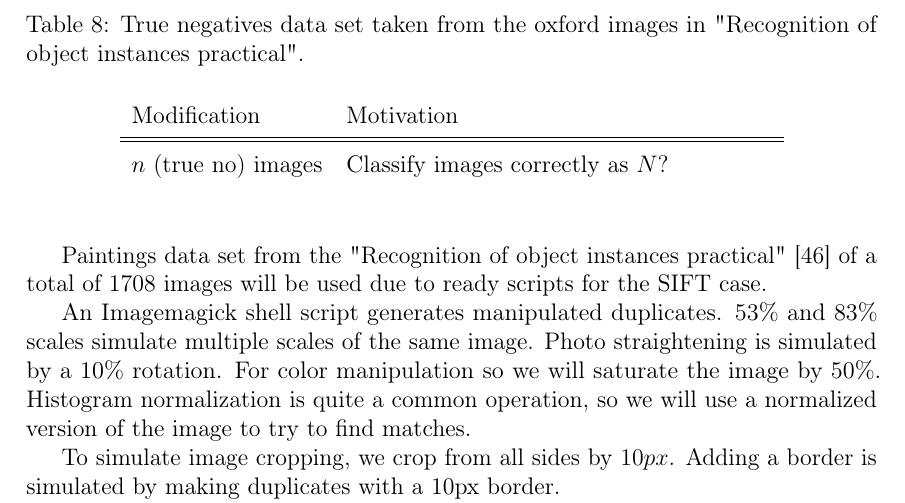
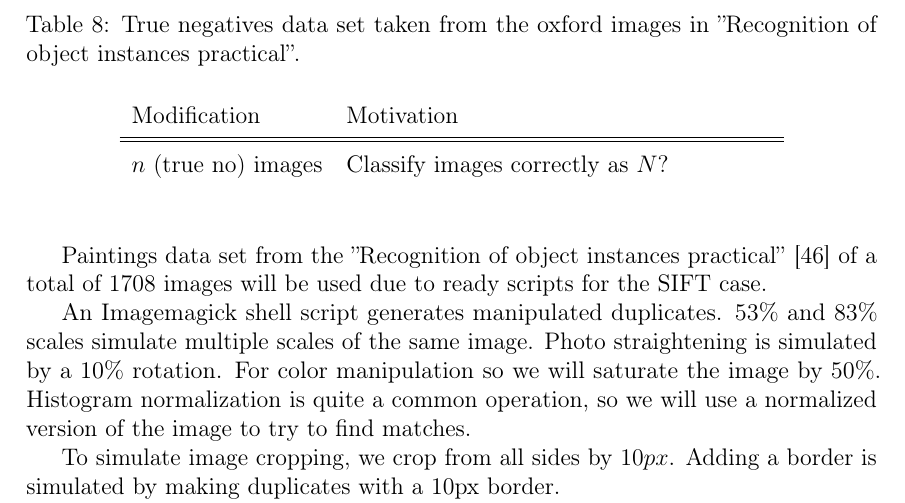
Before and after one commit to sulmanen/hash-thesis, a LaTeX thesis (hash.tex): part of page 43 of 56, cut so that both start at the same text. Compiled offline with pdfLaTeX; a LaTeX package or settings file that is missing is left out.

Commit message:
fix some quotes

```diff
--- a/hash.tex
+++ b/hash.tex
@@ -1492,7 +1492,7 @@ To begin production implementation solving the near similar image matching probl
 
 \def\arraystretch{1.5}
 \begin{table}[htb]
-\caption{True negatives data set taken from the oxford images in "Recognition of object instances practical".}
+\caption{True negatives data set taken from the oxford images in ''Recognition of object instances practical''.}
 \label{truenegatives}
 \begin{center}
 \begin{tabular}{lp{0.5\linewidth}}
```
Also changed, not shown: hash.tex (3 more changed lines).
